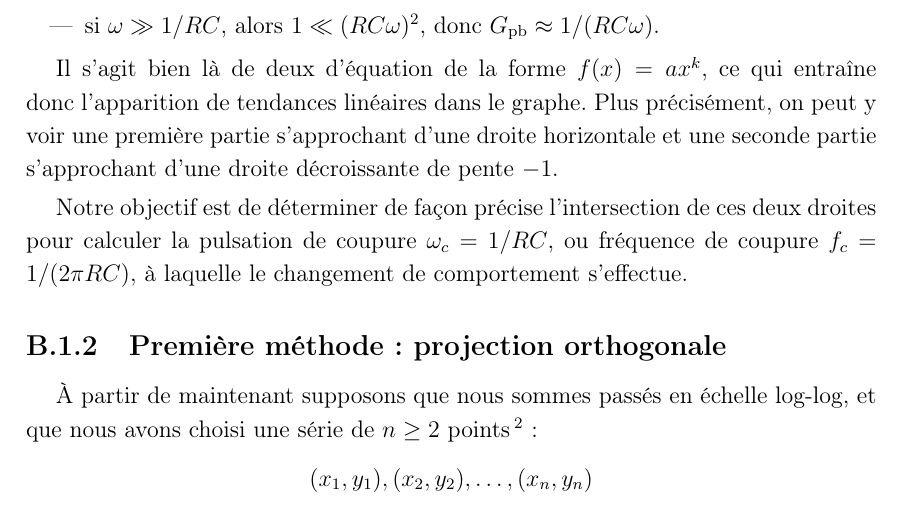
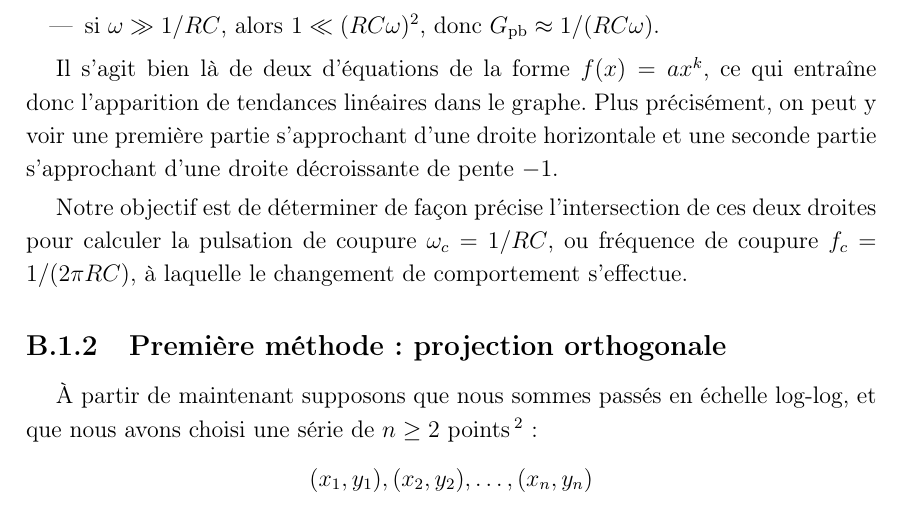
Before and after one commit to vlecomte/rapport-q2, a LaTeX document (var/approx-lin.tex, which reads app/approx-lin/pres/loglog.tex): part of page 4 of 10, cut so that both start at the same text. Compiled offline with pdfLaTeX.

Commit message:
orthographe

```diff
--- a/app/approx-lin/pres/loglog.tex
+++ b/app/approx-lin/pres/loglog.tex
@@ -66,7 +66,7 @@ Nous pouvons étudier son comportement en deux parties:
         donc $G\ind{pb} \approx 1/(RC\omega)$.
 \end{itemize}
 
-Il s'agit bien là de deux d'équation de la forme $f(x) = ax^k$,
+Il s'agit bien là de deux d'équations de la forme $f(x) = ax^k$,
 ce qui entraîne donc l'apparition de tendances linéaires dans le graphe.
 Plus précisément, on peut y voir
 une première partie s'approchant d'une droite horizontale et
```
